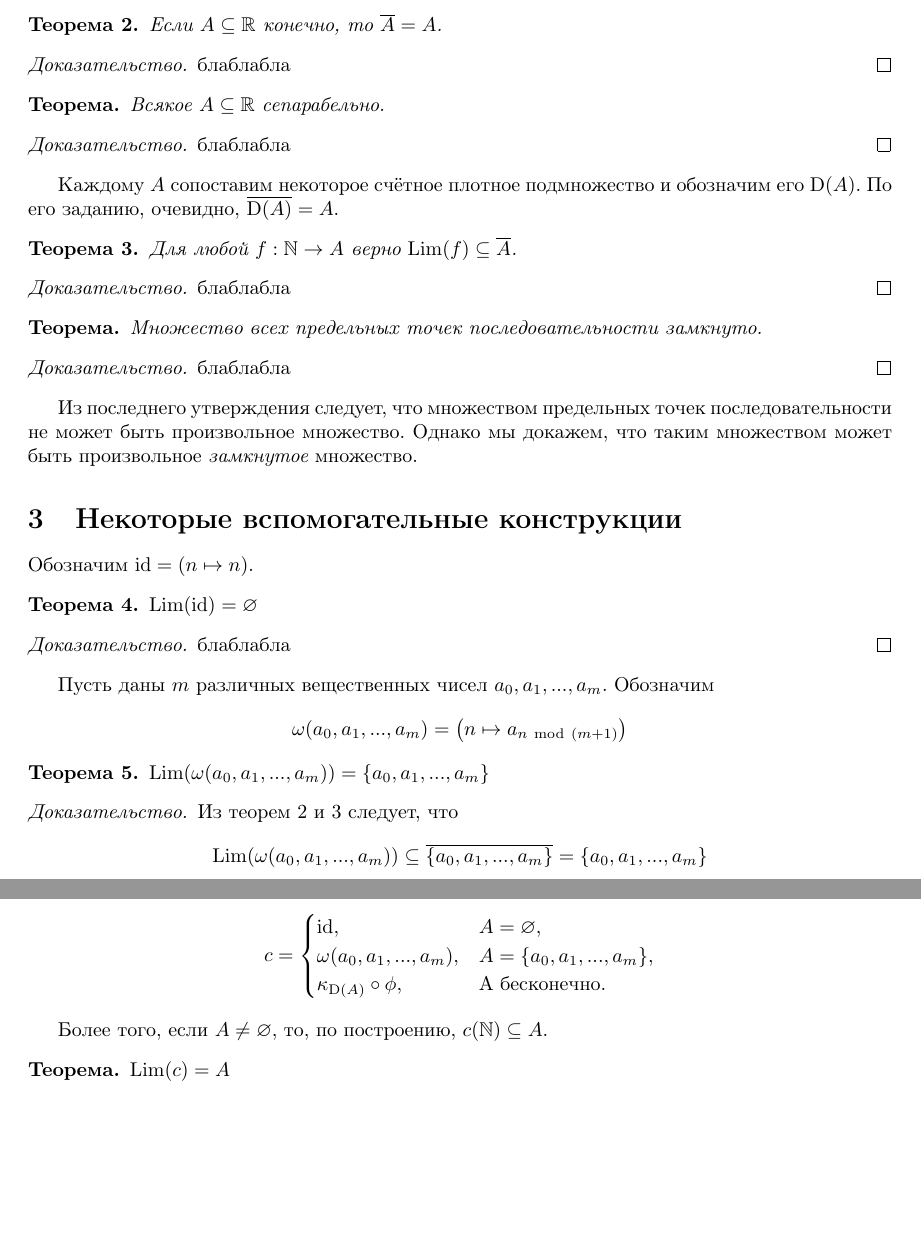
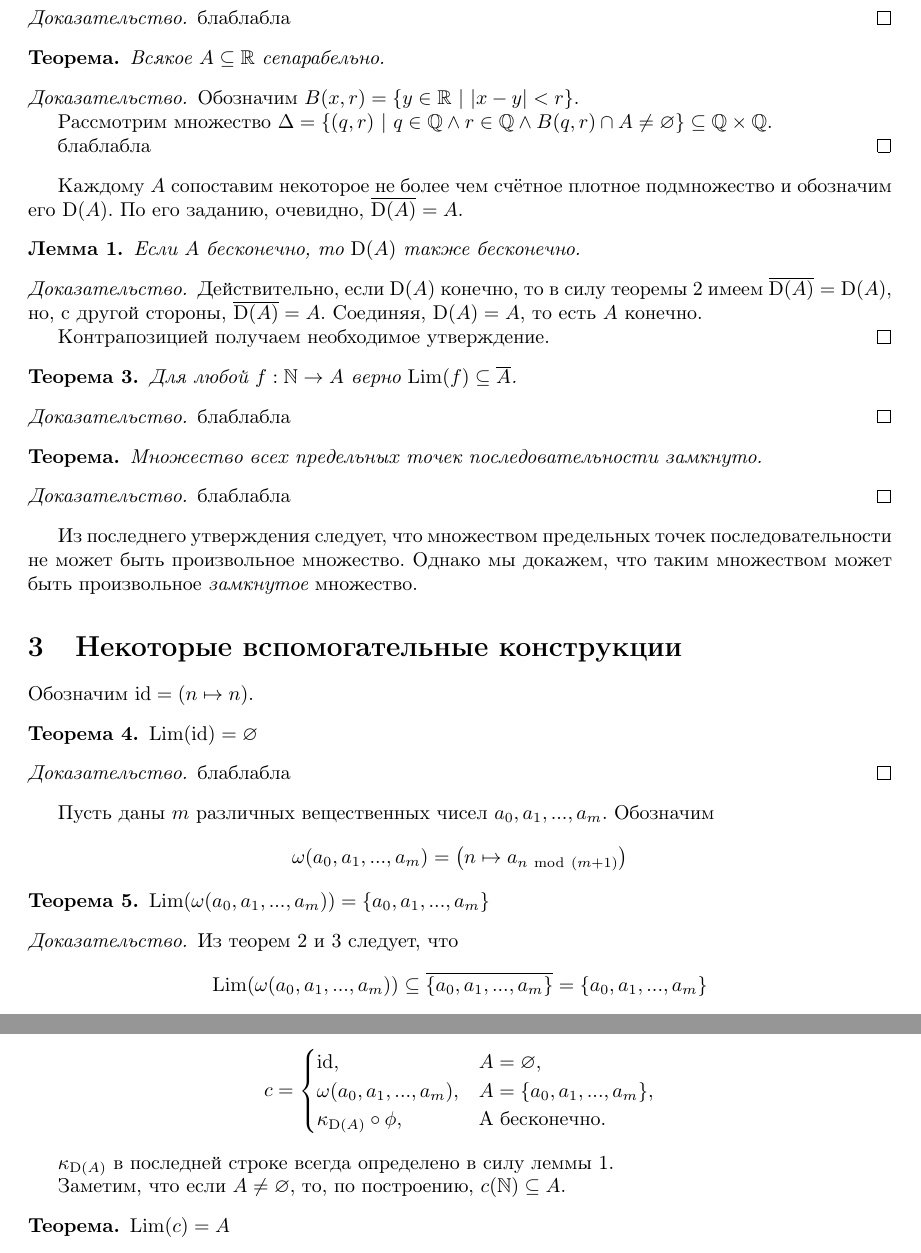
Before and after one commit to forked-from-1kasper/summer-practice-2nd-year, a LaTeX document (Report.tex): two parts of pages 3 and 5 of 5, joined at a grey line, cut at the place of the change, the shorter picture padded with empty space. Compiled offline with pdfLaTeX.

Commit message:
one required lemma

```diff
--- a/Report.tex
+++ b/Report.tex
@@ -163,7 +163,7 @@ $f^{-1}(B)$ для прообраза (множества $\{ x\ |\ f(x) \in B \
 \end{proof}
 
 \begin{theorem}
-  \label{lim-of-finite-set}
+  \label{clos-of-finite-set}
 
   Если $A \subseteq \R$ конечно, то $\overline{A} = A$.
 \end{theorem}
@@ -177,10 +177,26 @@ $f^{-1}(B)$ для прообраза (множества $\{ x\ |\ f(x) \in B \
 \end{theorem*}
 
 \begin{proof}
+  Обозначим $B(x, r) = \{ y \in \R \ |\ |x - y| < r \}$.
+
+  Рассмотрим множество $\Delta = \{ (q, r)\ |\ q \in \Q \land r \in \Q \land B(q, r) \cap A \neq \varnothing \} \subseteq \Q \times \Q$.
+
   блаблабла
 \end{proof}
 
-Каждому $A$ сопоставим некоторое счётное плотное подмножество и обозначим его $\D(A)$. По его заданию, очевидно, $\overline{\D(A)} = A$.
+Каждому $A$ сопоставим некоторое не более чем счётное плотное подмножество и обозначим его $\D(A)$. По его заданию, очевидно, $\overline{\D(A)} = A$.
+
+\begin{lemma}
+  \label{D-infinity}
+  Если $A$ бесконечно, то $\D(A)$ также бесконечно.
+\end{lemma}
+
+\begin{proof}
+  Действительно, если $\D(A)$ конечно, то в силу теоремы \ref{clos-of-finite-set} имеем $\overline{\D(A)} = \D(A)$,
+  но, с другой стороны, $\overline{\D(A)} = A$. Соединяя, $\D(A) = A$, то есть $A$ конечно.
+
+  Контрапозицией получаем необходимое утверждение.
+\end{proof}
 
 \begin{theorem}
   \label{lim-f-subset-clos-A}
@@ -226,7 +242,7 @@ $f^{-1}(B)$ для прообраза (множества $\{ x\ |\ f(x) \in B \
 \end{theorem}
 
 \begin{proof}
-Из теорем \ref{lim-of-finite-set} и \ref{lim-f-subset-clos-A} следует, что
+Из теорем \ref{clos-of-finite-set} и \ref{lim-f-subset-clos-A} следует, что
 \begin{equation*}
   \Lim(\omega(a_0, a_1, ..., a_m)) \subseteq \overline{\{ a_0, a_1, ..., a_m \}} = \{ a_0, a_1, ..., a_m \}
 \end{equation*}
@@ -319,7 +335,9 @@ $f^{-1}(B)$ для прообраза (множества $\{ x\ |\ f(x) \in B \
   \end{cases}
 \end{equation*}
 
-Более того, если $A \neq \varnothing$, то, по построению, $c(\N) \subseteq A$.
+$\kappa_{\D(A)}$ в последней строке всегда определено в силу леммы \ref{D-infinity}.
+
+Заметим, что если $A \neq \varnothing$, то, по построению, $c(\N) \subseteq A$.
 
 \begin{theorem*}
   $\Lim(c) = A$
```
